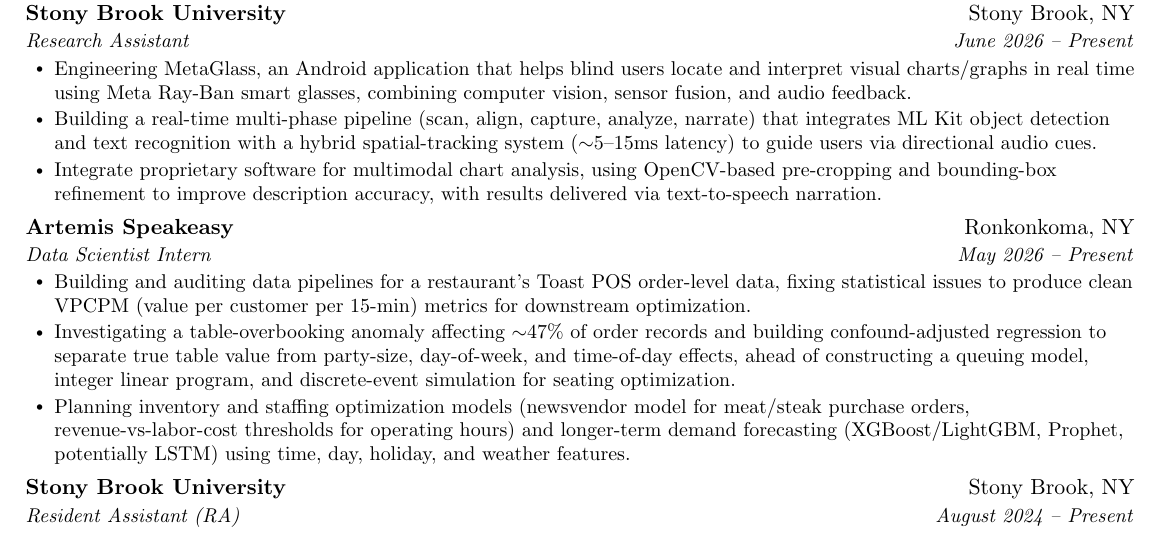
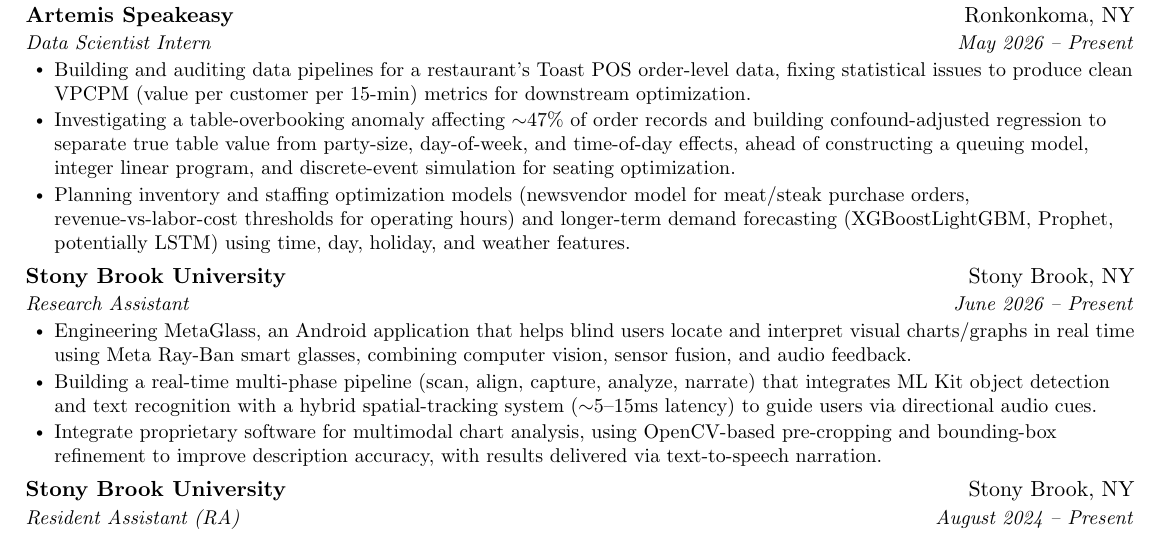
Before and after one commit to shaneap/resume, a LaTeX CV (resume.tex): part of the page, cut so that both start at the same text. Compiled offline with pdfLaTeX.

Commit message:
updated order of items in experience section -> artemis to top

```diff
--- a/resume.tex
+++ b/resume.tex
@@ -107,21 +107,20 @@
   \resumeSubHeadingListStart
 
     \resumeSubheading
+      {Artemis Speakeasy}{Ronkonkoma, NY}
+      {Data Scientist Intern}{May 2026 -- Present}
+        \resumeItemListStart
+          \resumeItem{Building and auditing data pipelines for a restaurant's Toast POS order-level data, fixing statistical issues to produce clean VPCPM (value per customer per 15-min) metrics for downstream optimization.}            \resumeItem{Investigating a table-overbooking anomaly affecting $\sim$47\% of order records and building confound-adjusted regression to separate true table value from party-size, day-of-week, and time-of-day effects, ahead of constructing a queuing model, integer linear program, and discrete-event simulation for seating optimization.}
+          \resumeItem{Planning inventory and staffing optimization models (newsvendor model for meat/steak purchase orders, revenue-vs-labor-cost thresholds for operating hours) and longer-term demand forecasting (XGBoostLightGBM, Prophet, potentially LSTM) using time, day, holiday, and weather features.}
+        \resumeItemListEnd
+
+    \resumeSubheading
       {Stony Brook University}{Stony Brook, NY}
       {Research Assistant}{June 2026 -- Present}
       \resumeItemListStart
         \resumeItem{Engineering MetaGlass, an Android application that helps blind users locate and interpret visual charts/graphs in real time using Meta Ray-Ban smart glasses, combining computer vision, sensor fusion, and audio feedback.}
         \resumeItem{Building a real-time multi-phase pipeline (scan, align, capture, analyze, narrate) that integrates ML Kit object detection and text recognition with a hybrid spatial-tracking system ($\sim$5--15ms latency) to guide users via directional audio cues.}
         \resumeItem{Integrate proprietary software for multimodal chart analysis, using OpenCV-based pre-cropping and bounding-box refinement to improve description accuracy, with results delivered via text-to-speech narration.}
-      \resumeItemListEnd
-
-    \resumeSubheading
-      {Artemis Speakeasy}{Ronkonkoma, NY}
-      {Data Scientist Intern}{May 2026 -- Present}
-      \resumeItemListStart
-        \resumeItem{Building and auditing data pipelines for a restaurant's Toast POS order-level data, fixing statistical issues to produce clean VPCPM (value per customer per 15-min) metrics for downstream optimization.}
-        \resumeItem{Investigating a table-overbooking anomaly affecting $\sim$47\% of order records and building confound-adjusted regression to separate true table value from party-size, day-of-week, and time-of-day effects, ahead of constructing a queuing model, integer linear program, and discrete-event simulation for seating optimization.}
-        \resumeItem{Planning inventory and staffing optimization models (newsvendor model for meat/steak purchase orders, revenue-vs-labor-cost thresholds for operating hours) and longer-term demand forecasting (XGBoost/LightGBM, Prophet, potentially LSTM) using time, day, holiday, and weather features.}
       \resumeItemListEnd
 
     \resumeSubheading
```
